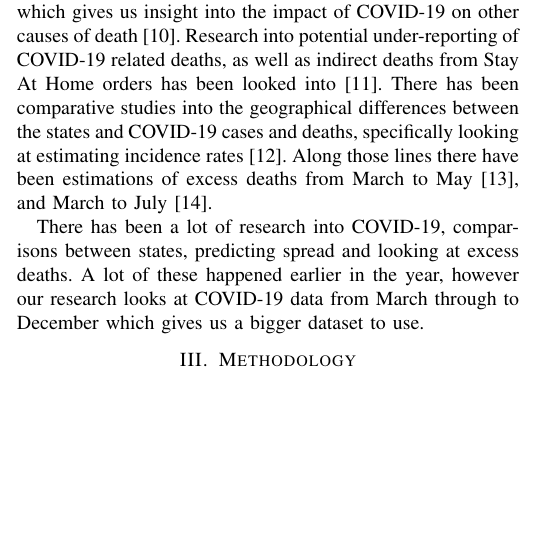
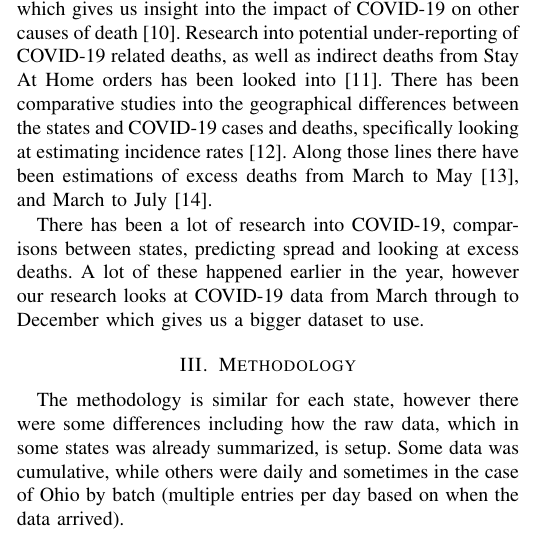
Before and after one commit to ALuchinsky/Fall2020_CS6010_covid, a LaTeX paper (report/report.tex): part of one column of page 1 of 5, cut so that both start at the same text, the shorter picture padded with empty space. Compiled offline with pdfLaTeX; a missing font is replaced by an installed copy or a similar font; a LaTeX package or settings file that is missing is left out.

Commit message:
Add introduction to methodology

```diff
--- a/report/report.tex
+++ b/report/report.tex
@@ -75,6 +75,9 @@ There has been a lot of research into COVID-19, comparisons between states, pred
 A lot of these happened earlier in the year, however our research looks at COVID-19 data from March through to December which gives us a bigger dataset to use.
 
 \section{Methodology}
+
+The methodology is similar for each state, however there were some differences including how the raw data, which in some states was already summarized, is setup.
+Some data was cumulative, while others were daily and sometimes in the case of Ohio by batch (multiple entries per day based on when the data arrived).
 
 \subsection{Ohio}
 \label{Ohio}
```
